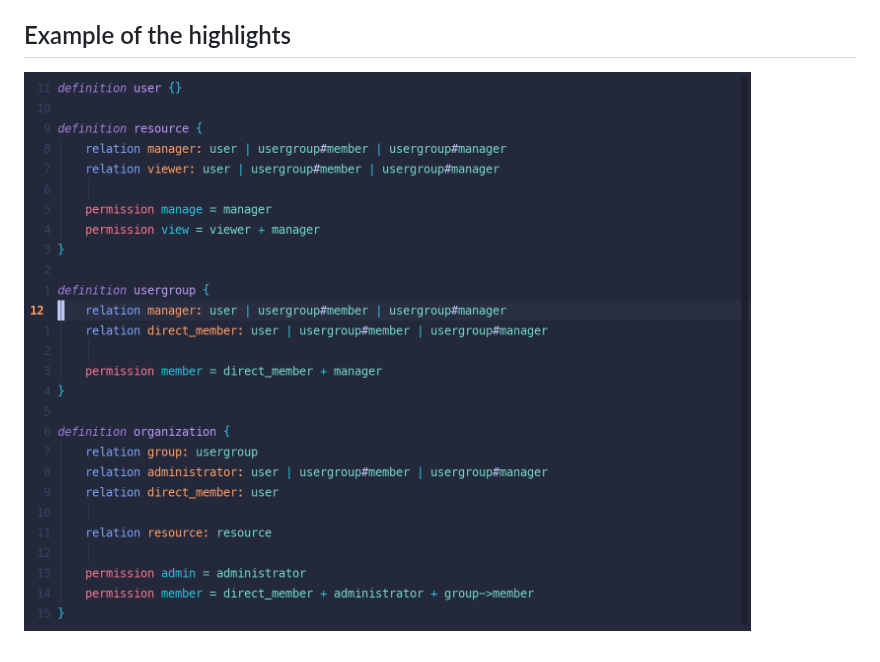
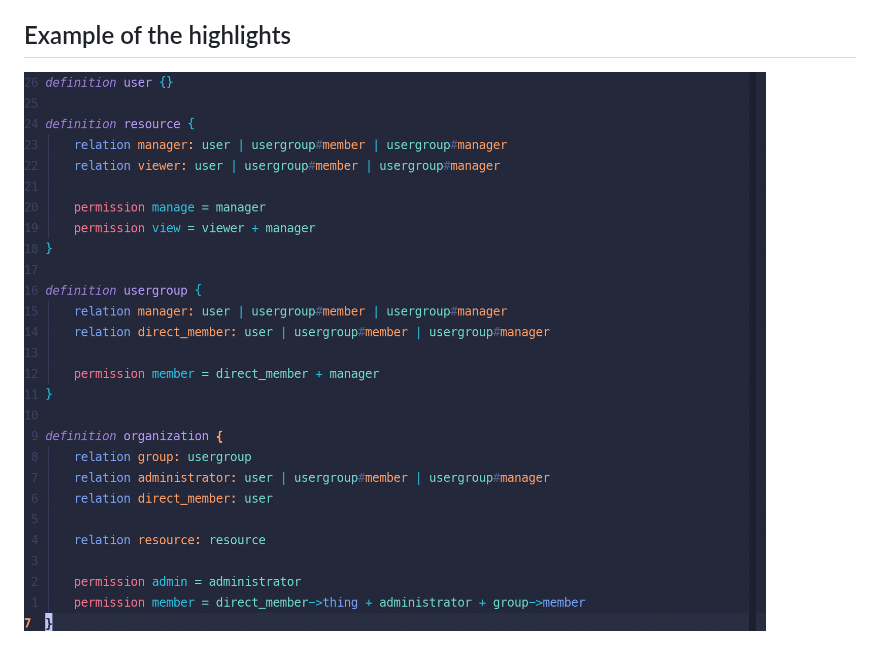
Before and after one commit to mleonidas/tree-sitter-authzed, a Markdown page: README.md, the part around the change. Drawn GitHub-style; pictures changed too: docs/images/example-highlight.png (deleted), docs/images/example-highlights.png (added).

Commit message:
update photo

```diff
--- a/README.md
+++ b/README.md
@@ -38,4 +38,4 @@ You can also find a refrence to my neovim configuration in my dotfiles repo
 
 
 ## Example of the highlights
-![syntax](./docs/images/example-highlight.png)
+![syntax](./docs/images/example-highlights.png)
```
